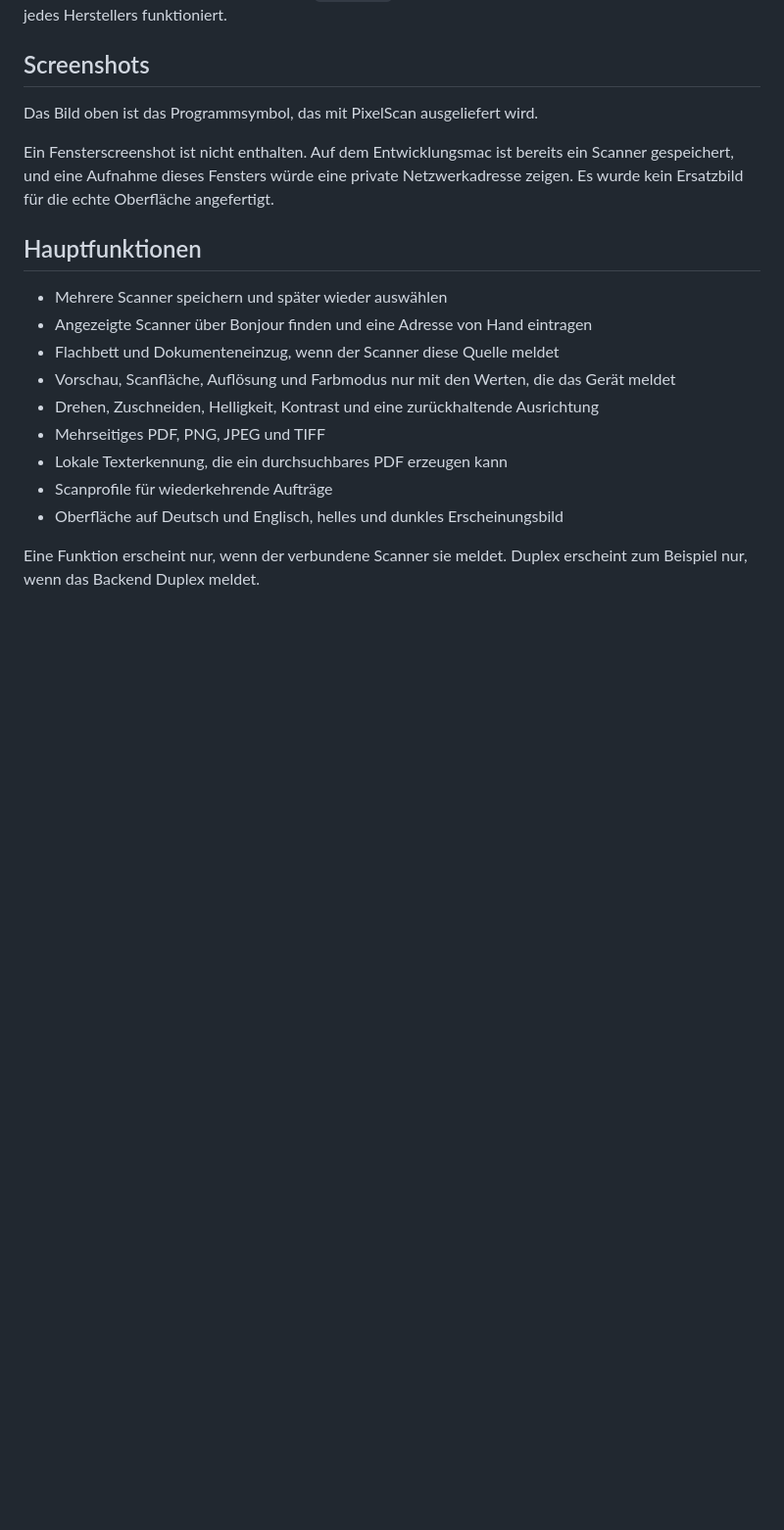
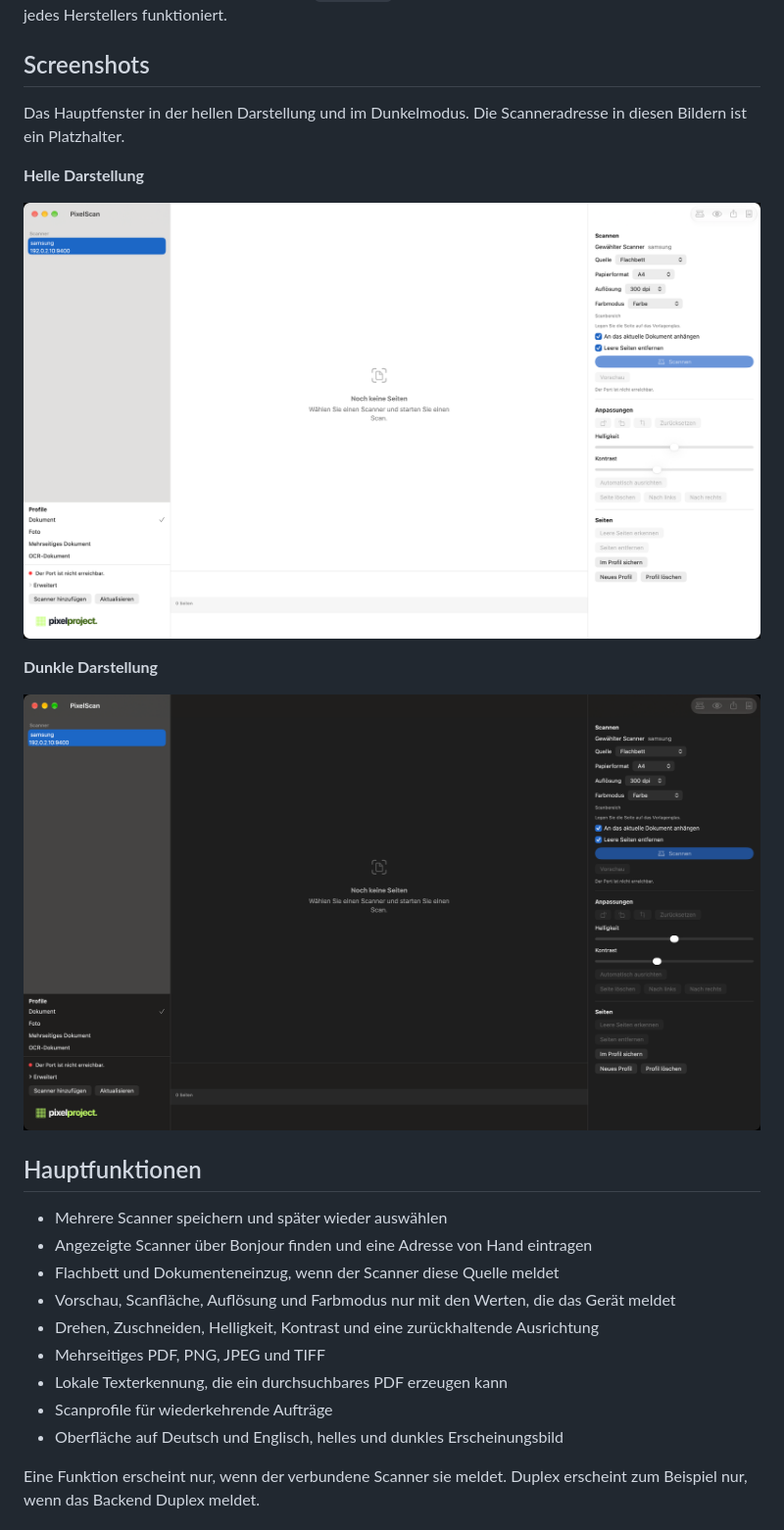
Before and after one commit to pixel-project-dev/PixelScan, a Markdown page: README.de.md, the part around the change. Shown at 98% size. Rendered like a GitHub page; pictures changed too: docs/pixelscan-window-dark.png (added), docs/pixelscan-window-light.png (added); blank space fills up the shorter version.

```diff
--- a/README.de.md
+++ b/README.de.md
@@ -19,9 +19,15 @@ PixelScan ist für Personen, die auf einem Mac Dokumente scannen möchten, ohne
 
 ## Screenshots
 
-Das Bild oben ist das Programmsymbol, das mit PixelScan ausgeliefert wird.
+Das Hauptfenster in der hellen Darstellung und im Dunkelmodus. Die Scanneradresse in diesen Bildern ist ein Platzhalter.
 
-Ein Fensterscreenshot ist nicht enthalten. Auf dem Entwicklungsmac ist bereits ein Scanner gespeichert, und eine Aufnahme dieses Fensters würde eine private Netzwerkadresse zeigen. Es wurde kein Ersatzbild für die echte Oberfläche angefertigt.
+**Helle Darstellung**
+
+![PixelScan-Hauptfenster in heller Darstellung](docs/pixelscan-window-light.png)
+
+**Dunkle Darstellung**
+
+![PixelScan-Hauptfenster in dunkler Darstellung](docs/pixelscan-window-dark.png)
 
 ## Hauptfunktionen
 
```
Also changed, not shown: README.md (+8 -2 lines), 1 other file.
